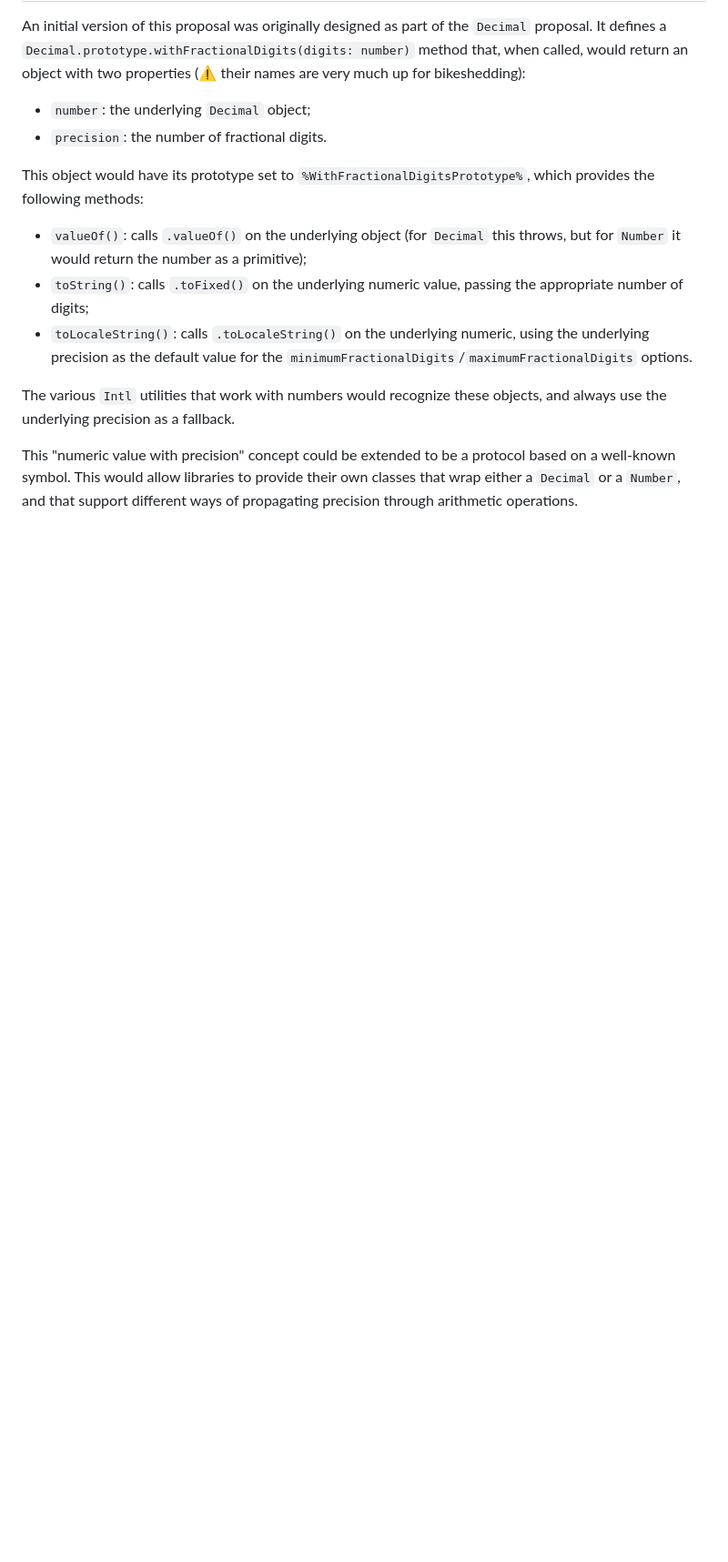
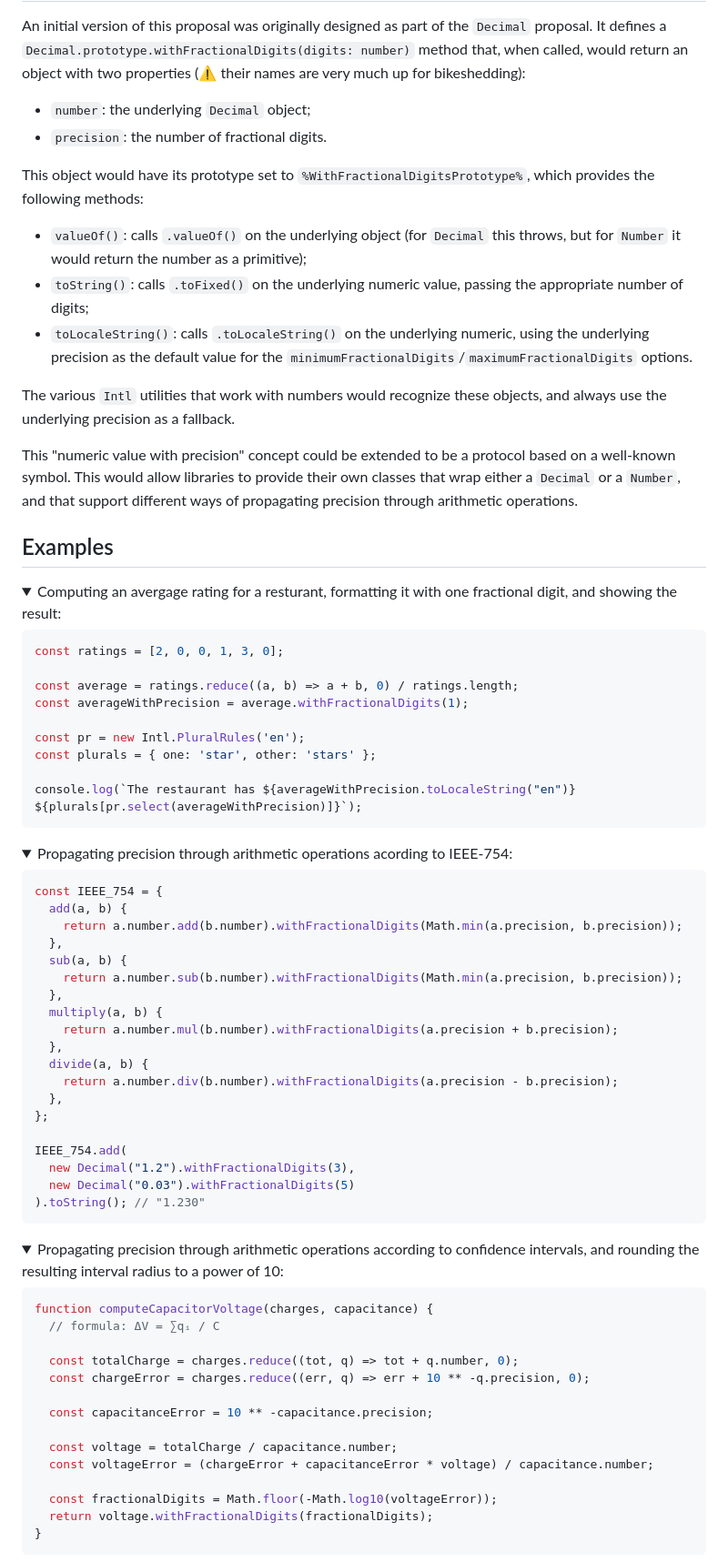
Before and after one commit to nicolo-ribaudo/proposal-numeric-with-precision, a Markdown page: README.md, the part around one of its changes. Shown at 91% size. Rendered like a GitHub page; folded sections open; blank space fills up the shorter version.

Commit message:
Add examples, mention smart units proposal

````diff
--- a/README.md
+++ b/README.md
@@ -33,3 +33,69 @@ The various `Intl` utilities that work with numbers would recognize these object
 
 This "numeric value with precision" concept could be extended to be a protocol based on a well-known symbol. This would allow libraries to provide their own classes that wrap either a `Decimal` or a `Number`, and that support different ways of propagating precision through arithmetic operations.
 
+## Examples
+
+<details open>
+<summary>Computing an avergage rating for a resturant, formatting it with one fractional digit, and showing the result:</summary>
+
+```js
+const ratings = [2, 0, 0, 1, 3, 0];
+
+const average = ratings.reduce((a, b) => a + b, 0) / ratings.length;
+const averageWithPrecision = average.withFractionalDigits(1);
+
+const pr = new Intl.PluralRules('en');
+const plurals = { one: 'star', other: 'stars' };
+
+console.log(`The restaurant has ${averageWithPrecision.toLocaleString("en")} ${plurals[pr.select(averageWithPrecision)]}`);
+```
+
+</details>
+
+<details open>
+<summary>Propagating precision through arithmetic operations acording to IEEE-754:</summary>
+
+```js
+const IEEE_754 = {
+  add(a, b) {
+    return a.number.add(b.number).withFractionalDigits(Math.min(a.precision, b.precision));
+  },
+  sub(a, b) {
+    return a.number.sub(b.number).withFractionalDigits(Math.min(a.precision, b.precision));
+  },
+  multiply(a, b) {
+    return a.number.mul(b.number).withFractionalDigits(a.precision + b.precision);
+  },
+  divide(a, b) {
+    return a.number.div(b.number).withFractionalDigits(a.precision - b.precision);
+  },
+};
+
+IEEE_754.add(
+  new Decimal("1.2").withFractionalDigits(3),
+  new Decimal("0.03").withFractionalDigits(5)
+).toString(); // "1.230"
+```
+
+</details>
+
+<details>
+<summary>Propagating precision through arithmetic operations according to confidence intervals, and rounding the resulting interval radius to a power of 10:</summary>
+
+```js
+function computeCapacitorVoltage(charges, capacitance) {
+  // formula: ΔV = ∑qᵢ / C
+
+  const totalCharge = charges.reduce((tot, q) => tot + q.number, 0);
+  const chargeError = charges.reduce((err, q) => err + 10 ** -q.precision, 0);
+
+  const capacitanceError = 10 ** -capacitance.precision;
+
+  const voltage = totalCharge / capacitance.number;
+  const voltageError = (chargeError + capacitanceError * voltage) / capacitance.number;
+
+  const fractionalDigits = Math.floor(-Math.log10(voltageError));
+  return voltage.withFractionalDigits(fractionalDigits);
+}
+```
+
````
Also changed, not shown: other parts of README.md (+88 -1 lines).
